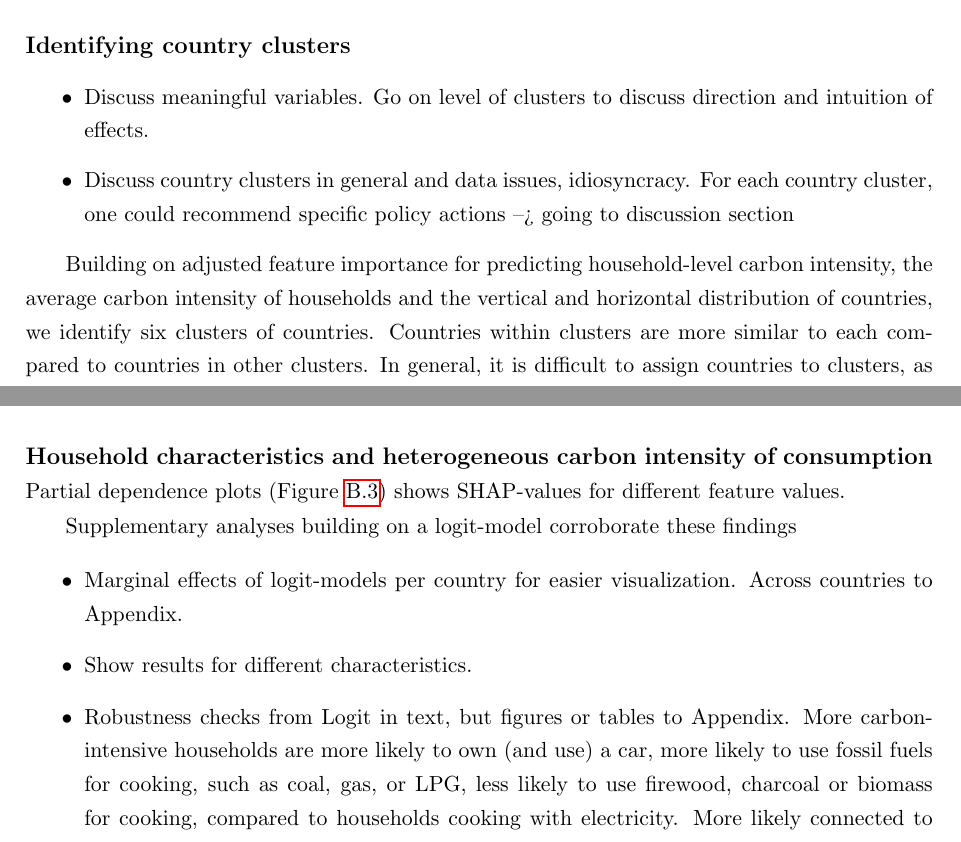
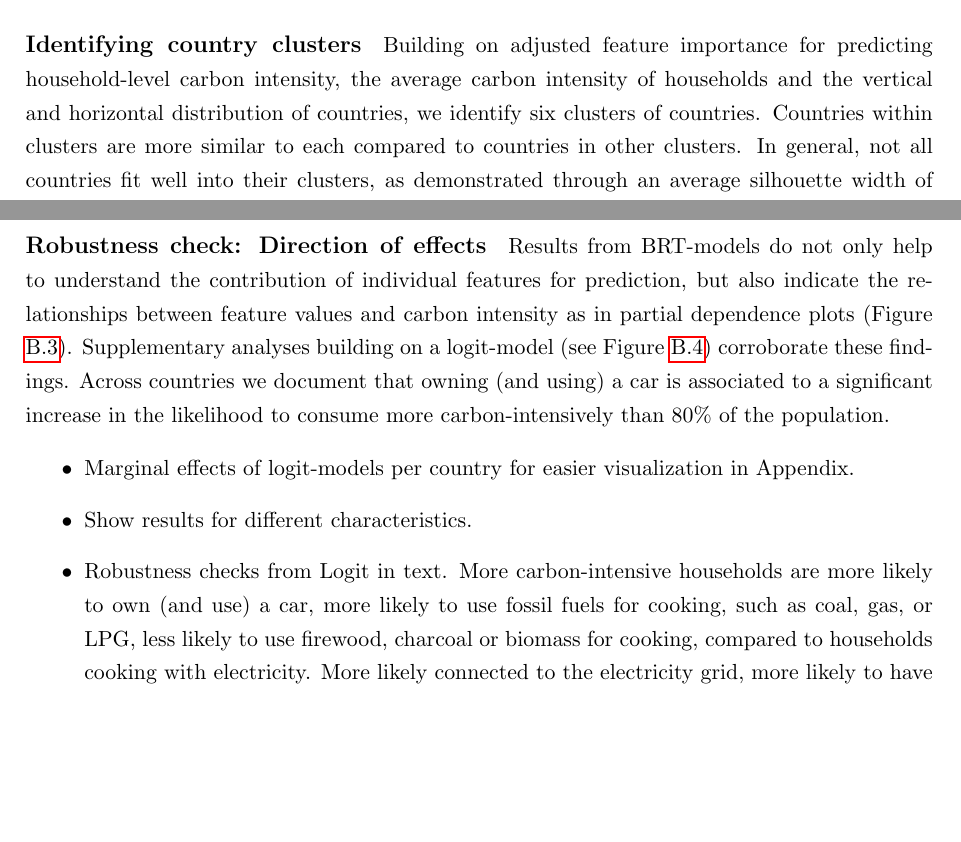
Before and after one commit to lmissbach/Carbon-Intensity-2023, a LaTeX paper (3_Manuscript/main.tex): two parts of pages 17 and 18 of 82 before the commit and two parts of pages 17 and 19 of 82 after it, joined at a grey line, cut so that both start at the same text, the shorter picture padded with empty space. Compiled offline with pdfLaTeX.

Commit message:
As of 03.11.2023

```diff
--- a/3_Manuscript/main.tex
+++ b/3_Manuscript/main.tex
@@ -413,12 +413,12 @@ Sociodemographic features, such as education, are the most important feature in
 
 %What are important criteria to assign countries to different clusters?
 
-\begin{itemize}
-    \item Discuss meaningful variables. Go on level of clusters to discuss direction and intuition of effects.
-    \item Discuss country clusters in general and data issues, idiosyncracy. For each country cluster, one could recommend specific policy actions --> going to discussion section
-\end{itemize}
+% \begin{itemize}
+%     \item Discuss meaningful variables. Go on level of clusters to discuss direction and intuition of effects.
+%     \item Discuss country clusters in general and data issues, idiosyncracy. For each country cluster, one could recommend specific policy actions --> going to discussion section
+% \end{itemize}
 
-Building on adjusted feature importance for predicting household-level carbon intensity, the average carbon intensity of households and the vertical and horizontal distribution of countries, we identify six clusters of countries. Countries within clusters are more similar to each compared to countries in other clusters. In general, it is difficult to assign countries to clusters, as demonstrated through an average silhouette width of 0.27 (see Figures \subref{fig:G3_silhouette_2} and \subref{fig:G4_silhouette_2}). For example, silhouette width is negative for many countries in cluster C, which points to idiosyncratic patterns in such countries. In such contexts, it may be more difficult to draw conclusions about the distributional impacts of climate policy from the experience of other countries.
+Building on adjusted feature importance for predicting household-level carbon intensity, the average carbon intensity of households and the vertical and horizontal distribution of countries, we identify six clusters of countries. Countries within clusters are more similar to each compared to countries in other clusters. In general, not all countries fit well into their clusters, as demonstrated through an average silhouette width of 0.27 (see Figures \subref{fig:G3_silhouette_2} and \subref{fig:G4_silhouette_2}). In cluster C, for example, silhouette width is negative for many countries, which points to idiosyncratic patterns in such countries. In such contexts, it may be more difficult to draw conclusions about the distributional impacts of climate policy from the experience of other countries.
 
 Figure \ref{fig:fig_3} shows the relative importance of different features across country-clusters, while clusters are ordered by cluster size.
 
@@ -433,5 +435,5 @@ Distinguishing between urban and rural households is an important feature in clu
 
-While being stylized by nature our clustering approach helps to emphasize country-specific characteristics correlating with (and contributing to) heterogeneous impacts of climate policy on households. Importantly, we provide evidence for differences in household expenditures (or income) being less decisive for households' carbon intensity than often suggested. Features describing households' energy use can be helpful predictors in some countries (for example of clusters B, E, F and H), but not necessarily in every context.
+While being stylized by nature our clustering approach helps to emphasize country-specific characteristics correlating with (and contributing to) heterogeneous impacts of climate policy on households. Importantly, we provide evidence for differences in household expenditures (or income) being less decisive for households' carbon intensity than often suggested. Features describing households' energy use can be helpful predictors in some countries (for example of clusters B, C, D, E and F), but not necessarily in every context. For example, main energy fuels contribute relatively little to prediction in countries of cluster A such as \hyperref[fig:5b_URY]{Uruguay}, \hyperref[fig:5b_URY]{Argentina} or \hyperref[fig:5b_CRI]{Costa Rica}, for which models' predictive power is comparably high.
 
 \begin{figure}[ht!]
     \centering
@@ -444,62 +446,14 @@ While being stylized by nature our clustering approach helps to emphasize countr
     \end{subcaption2}
 \end{figure}
 
-\paragraph{Household characteristics and heterogeneous carbon intensity of consumption}
-
-Partial dependence plots (Figure \ref{fig:5b}) shows SHAP-values for different feature values.
-
-Supplementary analyses building on a logit-model corroborate these findings
-
-
-% \begin{figure}[ht!]
-%     \centering
-%     \includegraphics[width=15.5 cm]{Figure 5/Figures_joint_1}
-%     \caption{Partial dependence plots (SHAP) for one country in clusters A to C}
-%     \label{fig:fig_5_1}
-%     \begin{subcaption2}
-%     This figure shows SHAP-values for predicting carbon intensity over feature values for one representative country in each country-cluster in rows. The bar chart displays normalized average absolute SHAP-values for all features. Features with less than 3\% of normalized SHAP-values are subsumed as "Other features (Sum)". Charts show SHAP-values over total household expenditures for all countries and for the three most important features in each country besides total household expenditures. Colors represent household expenditures with blue (red) colors indicating lower (higher) household expenditures. See also Appendix REF to REF.
-%     \end{subcaption2}
-% \end{figure}
-
-% \begin{figure}[ht!]
-%     \centering
-%     \includegraphics[width=15.5 cm]{Figure 5/Figures_joint_2}
-%     \caption{Partial dependence plots (SHAP) for one country in clusters D to F}
-%     \label{fig:fig_5_2}
-%     \begin{subcaption2}
-%     This figure shows SHAP-values for predicting carbon intensity over feature values for one representative country in each country-cluster in rows. The bar chart displays normalized average absolute SHAP-values for all features. Features with less than 3\% of normalized SHAP-values are subsumed as "Other features (Sum)". Charts show SHAP-values over total household expenditures for all countries and for the three most important features in each country besides total household expenditures. Colors represent household expenditures with blue (red) colors indicating lower (higher) household expenditures. See also Appendix REF to REF.
-%     \end{subcaption2}
-% \end{figure}
-
-% \begin{figure}[ht!]
-%     \centering
-%     \includegraphics[width=15.5 cm]{Figure 5/Figures_joint_3}
-%     \caption{Partial dependence plots (SHAP) for one country in clusters G to I}
-%     \label{fig:fig_5_3}
-%     \begin{subcaption2}
-%     This figure shows SHAP-values for predicting carbon intensity over feature values for one representative country in each country-cluster in rows. The bar chart displays normalized average absolute SHAP-values for all features. Features with less than 3\% of normalized SHAP-values are subsumed as "Other features (Sum)". Charts show SHAP-values over total household expenditures for all countries and for the three most important features in each country besides total household expenditures. Colors represent household expenditures with blue (red) colors indicating lower (higher) household expenditures. See also Appendix REF to REF.
-%     \end{subcaption2}
-% \end{figure}
+\paragraph{Robustness check: Direction of effects}
+Results from BRT-models do not only help to understand the contribution of individual features for prediction, but also indicate the relationships between feature values and carbon intensity as in partial dependence plots (Figure \ref{fig:5b}). Supplementary analyses building on a logit-model (see Figure \ref{fig:Logit_ME}) corroborate these findings.
+Across countries we document that owning (and using) a car is associated to a significant increase in the likelihood to consume more carbon-intensively than 80\% of the population.
 
 \begin{itemize}
-    %\item (Tendenziell ginge auch out-of-sample prediction mit detaillierter Auflösung, wie einzelne features (SHAP) zur gesamten Prediction beitragen).
-    \item Marginal effects of logit-models per country for easier visualization. Across countries to Appendix.
-    %\item Summary statistics
-    %\item Show differences between poor and rich households.
-    %\item Show differences within poor and rich households.
-    %\item One figure: One country (quintiles and boxplots), all countries (poorest quintile and between-quintile differences), all countries (vertical over horizontal inequality)
-    %\item Within-quintile differences exceed between-quintile differences
-    %\item Horizontal heterogeneity even more pronounced than vertical heterogeneity in majority of countries
-    %\item Households that consume more carbon-intensively than others are poorer than others in richer countries and richer than others in poorer countries. Explain basic intuition.
-    %\item If within-quintile differences exceed between-quintile differences using differences in income as a main indicator for evaluating heterogeneity is insufficient.
-    %\item Learning about the most carbon-intensively consuming households and their characteristics (beyond income) is important.
-    %\item Discuss main arguments for single characteristics (possibly already in methods section).
+    \item Marginal effects of logit-models per country for easier visualization in Appendix.
     \item Show results for different characteristics.
-    %\item One figure: One country (Marginal effects from Logit-model), Shapley-values from boosted regression trees
-    %\item One figure: Comparing marginal effects from Logit-model across countries
-  \item Robustness checks from Logit in text, but figures or tables to Appendix. More carbon-intensive households are more likely to own (and use) a car, more likely to use fossil fuels for cooking, such as coal, gas, or LPG, less likely to use firewood, charcoal or biomass for cooking, compared to households cooking with electricity. More likely connected to the electricity grid, more likely to have secondary or higher education, more likely to live in rural areas (in richer countries). Discuss differences in space, across provinces and districts. Depending on the country-context, they are more/less likely to identify with ethnic majorities or minorities.
-   %\item Comparing model outcomes across countries. One figure: A: Show classification for single countries with colour codes (order in clusters). B: Show clustering of countries with colour codes.
-  % \item Discuss differences in instruments: electricity sector instruments, transport sector instruments, international trade policy etc. Highlight main differences: electricity sector characteristics and electrification critical for electricity sector instruments, transport sector policies likely regressive in richer countries, progressive in poorer countries, carbon border adjustments more likely to affect people who consume more carbon-intensive and imported goods and services. Non-consumption impacts probably more severe. (If anything, possibly also Appendix. I suggest the figure comparing vertical and horizontal aspects here - in Appendix).
+  \item Robustness checks from Logit in text. More carbon-intensive households are more likely to own (and use) a car, more likely to use fossil fuels for cooking, such as coal, gas, or LPG, less likely to use firewood, charcoal or biomass for cooking, compared to households cooking with electricity. More likely connected to the electricity grid, more likely to have secondary or higher education, more likely to live in rural areas (in richer countries). Discuss differences in space, across provinces and districts. Depending on the country-context, they are more/less likely to identify with ethnic majorities or minorities.
 \end{itemize}
 
 \paragraph{Heterogeneous impacts of sectoral and regional policies}
```
Also changed, not shown: 1_Figures/Figure_Silhouette.tex (+2 -2 lines), 3_Manuscript/main.tex (10 more changed lines).
